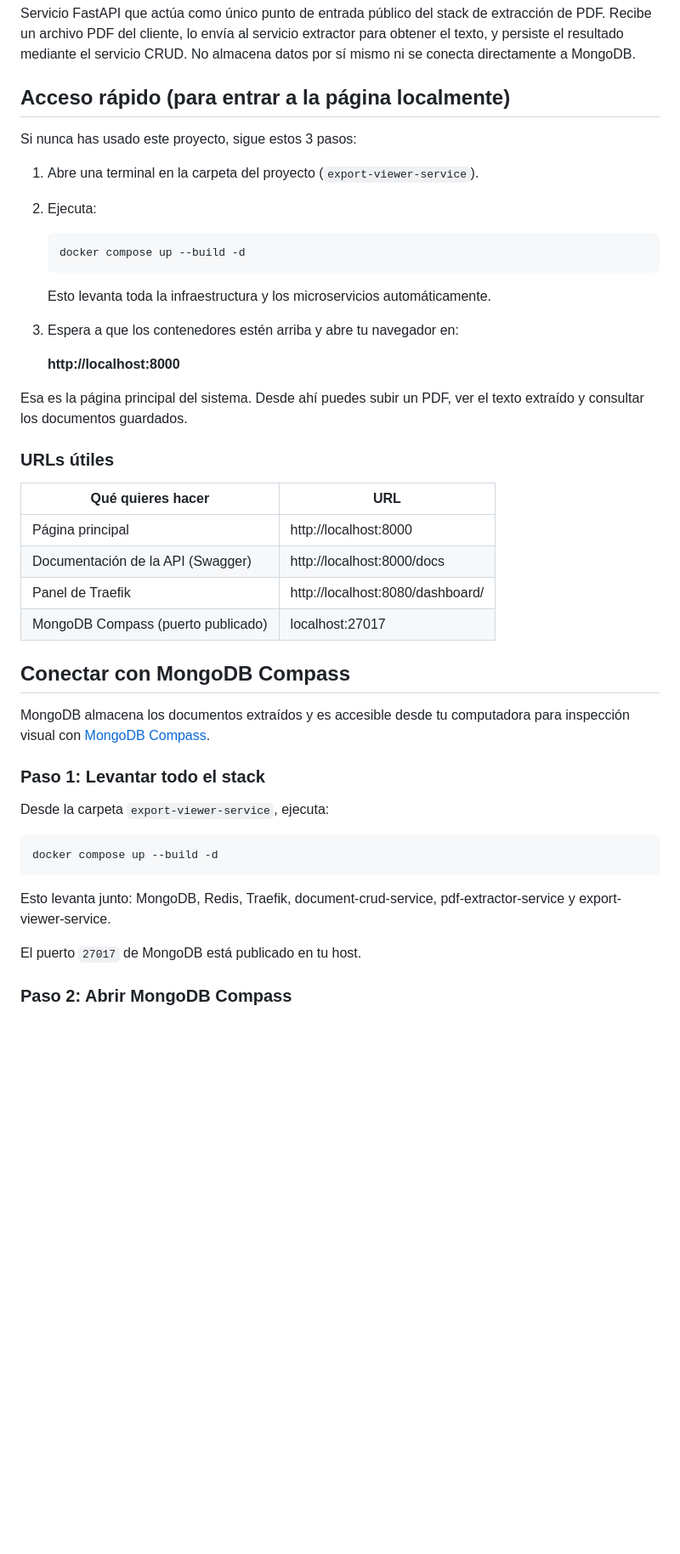
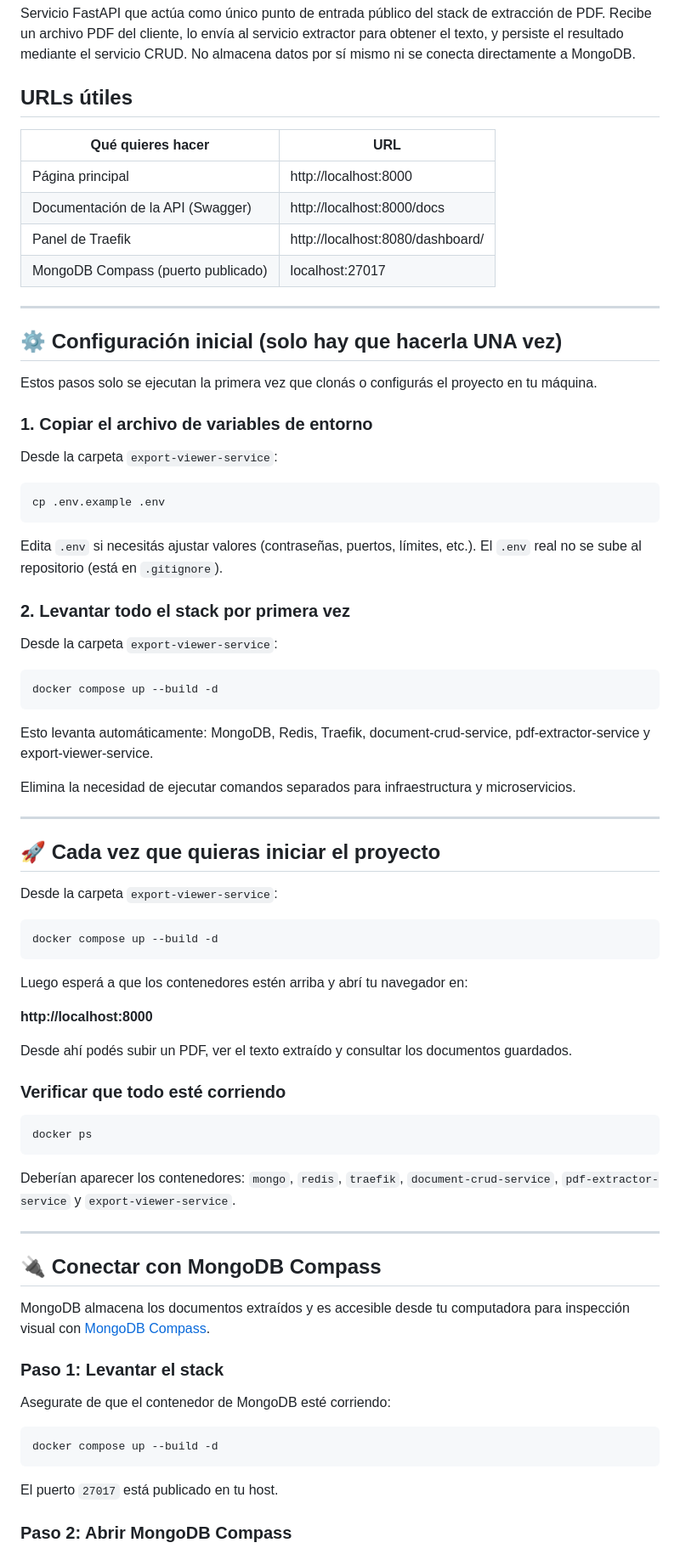
Before and after one commit to AXELL991/export-viewer-service, a Markdown page: README.md, the part around one of its changes. Shown at 85% size. GitHub-like rendering; blank space fills up the shorter version.

Commit message:
docs: agregar guia completa de ejecucion, inicio y parada del proyecto

````diff
--- a/README.md
+++ b/README.md
@@ -2,26 +2,7 @@
 
 Servicio FastAPI que actúa como único punto de entrada público del stack de extracción de PDF. Recibe un archivo PDF del cliente, lo envía al servicio extractor para obtener el texto, y persiste el resultado mediante el servicio CRUD. No almacena datos por sí mismo ni se conecta directamente a MongoDB.
 
-## Acceso rápido (para entrar a la página localmente)
-
-Si nunca has usado este proyecto, sigue estos 3 pasos:
-
-1. Abre una terminal en la carpeta del proyecto (`export-viewer-service`).
-2. Ejecuta:
-
-   ```bash
-   docker compose up --build -d
-   ```
-
-   Esto levanta toda la infraestructura y los microservicios automáticamente.
-
-3. Espera a que los contenedores estén arriba y abre tu navegador en:
-
-   **http://localhost:8000**
-
-Esa es la página principal del sistema. Desde ahí puedes subir un PDF, ver el texto extraído y consultar los documentos guardados.
-
-### URLs útiles
+## URLs útiles
 
 | Qué quieres hacer | URL |
 |-------------------|-----|
@@ -30,21 +11,73 @@ Esa es la página principal del sistema. Desde ahí puedes subir un PDF, ver el
 | Panel de Traefik | http://localhost:8080/dashboard/ |
 | MongoDB Compass (puerto publicado) | localhost:27017 |
 
-## Conectar con MongoDB Compass
+---
 
-MongoDB almacena los documentos extraídos y es accesible desde tu computadora para inspección visual con [MongoDB Compass](https://www.mongodb.com/products/compass).
+## ⚙️ Configuración inicial (solo hay que hacerla UNA vez)
 
-### Paso 1: Levantar todo el stack
+Estos pasos solo se ejecutan la primera vez que clonás o configurás el proyecto en tu máquina.
 
-Desde la carpeta `export-viewer-service`, ejecuta:
+### 1. Copiar el archivo de variables de entorno
+
+Desde la carpeta `export-viewer-service`:
+
+```bash
+cp .env.example .env
+```
+
+Edita `.env` si necesitás ajustar valores (contraseñas, puertos, límites, etc.). El `.env` real no se sube al repositorio (está en `.gitignore`).
+
+### 2. Levantar todo el stack por primera vez
+
+Desde la carpeta `export-viewer-service`:
 
 ```bash
 docker compose up --build -d
 ```
 
-Esto levanta junto: MongoDB, Redis, Traefik, document-crud-service, pdf-extractor-service y export-viewer-service.
+Esto levanta automáticamente: MongoDB, Redis, Traefik, document-crud-service, pdf-extractor-service y export-viewer-service.
 
-El puerto `27017` de MongoDB está publicado en tu host.
+Elimina la necesidad de ejecutar comandos separados para infraestructura y microservicios.
+
+---
+
+## 🚀 Cada vez que quieras iniciar el proyecto
+
+Desde la carpeta `export-viewer-service`:
+
+```bash
+docker compose up --build -d
+```
+
+Luego esperá a que los contenedores estén arriba y abrí tu navegador en:
+
+**http://localhost:8000**
+
+Desde ahí podés subir un PDF, ver el texto extraído y consultar los documentos guardados.
+
+### Verificar que todo esté corriendo
+
+```bash
+docker ps
+```
+
+Deberían aparecer los contenedores: `mongo`, `redis`, `traefik`, `document-crud-service`, `pdf-extractor-service` y `export-viewer-service`.
+
+---
+
+## 🔌 Conectar con MongoDB Compass
+
+MongoDB almacena los documentos extraídos y es accesible desde tu computadora para inspección visual con [MongoDB Compass](https://www.mongodb.com/products/compass).
+
+### Paso 1: Levantar el stack
+
+Asegurate de que el contenedor de MongoDB esté corriendo:
+
+```bash
+docker compose up --build -d
+```
+
+El puerto `27017` está publicado en tu host.
 
 ### Paso 2: Abrir MongoDB Compass
 
````
Also changed, not shown: other parts of README.md (+64 -74 lines).
